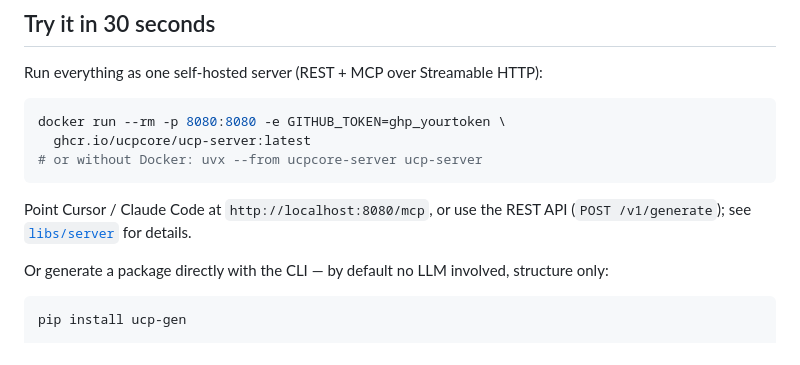
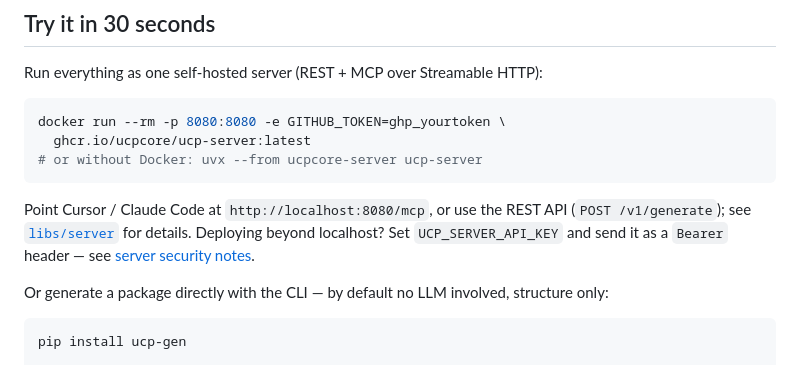
Before and after one commit to ucpcore/ucp, a Markdown page: README.md, the part around the change. Drawn GitHub-style.

Commit message:
docs: point server quickstarts at the bearer auth setup

```diff
--- a/README.md
+++ b/README.md
@@ -44,6 +44,8 @@ docker run --rm -p 8080:8080 -e GITHUB_TOKEN=ghp_yourtoken \
 
 Point Cursor / Claude Code at `http://localhost:8080/mcp`, or use the REST
 API (`POST /v1/generate`); see [`libs/server`](./libs/server/) for details.
+Deploying beyond localhost? Set `UCP_SERVER_API_KEY` and send it as a
+`Bearer` header — see [server security notes](./libs/server/#security).
 
 Or generate a package directly with the CLI — by default no LLM involved,
 structure only:
```
